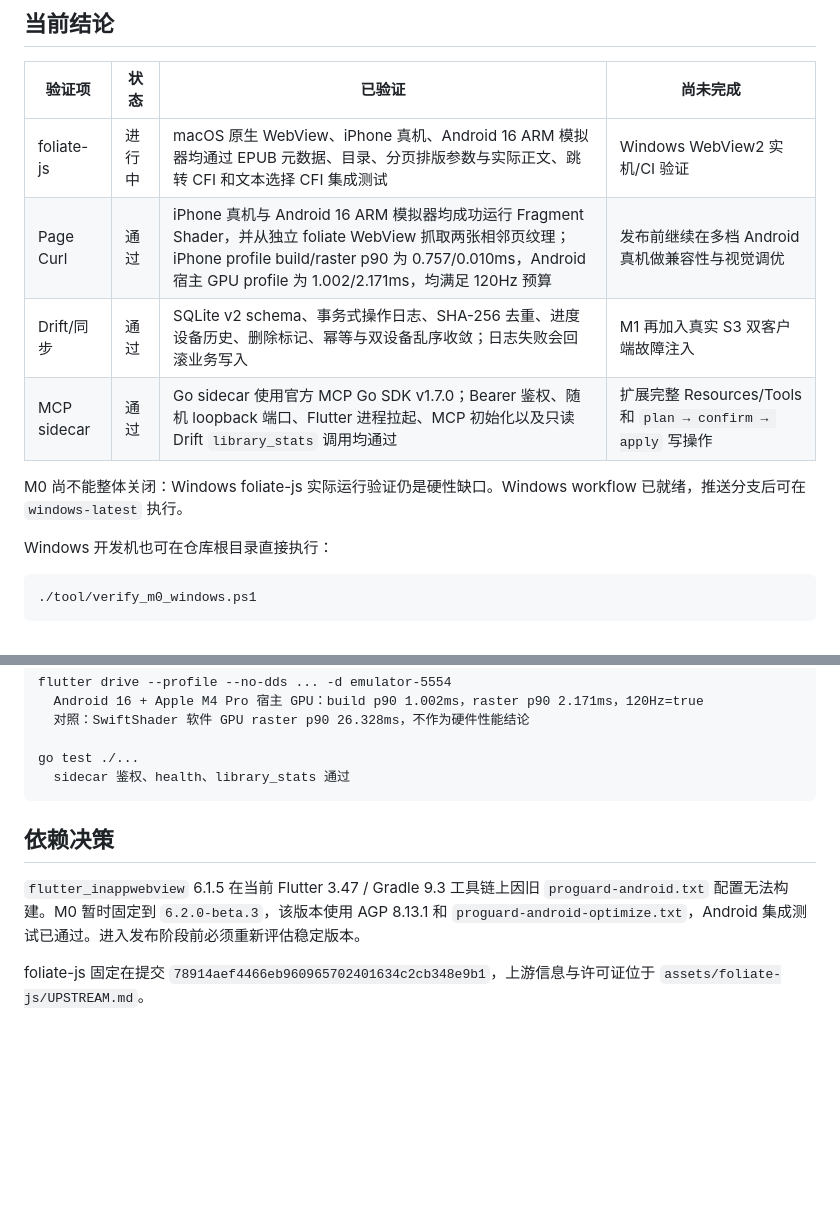
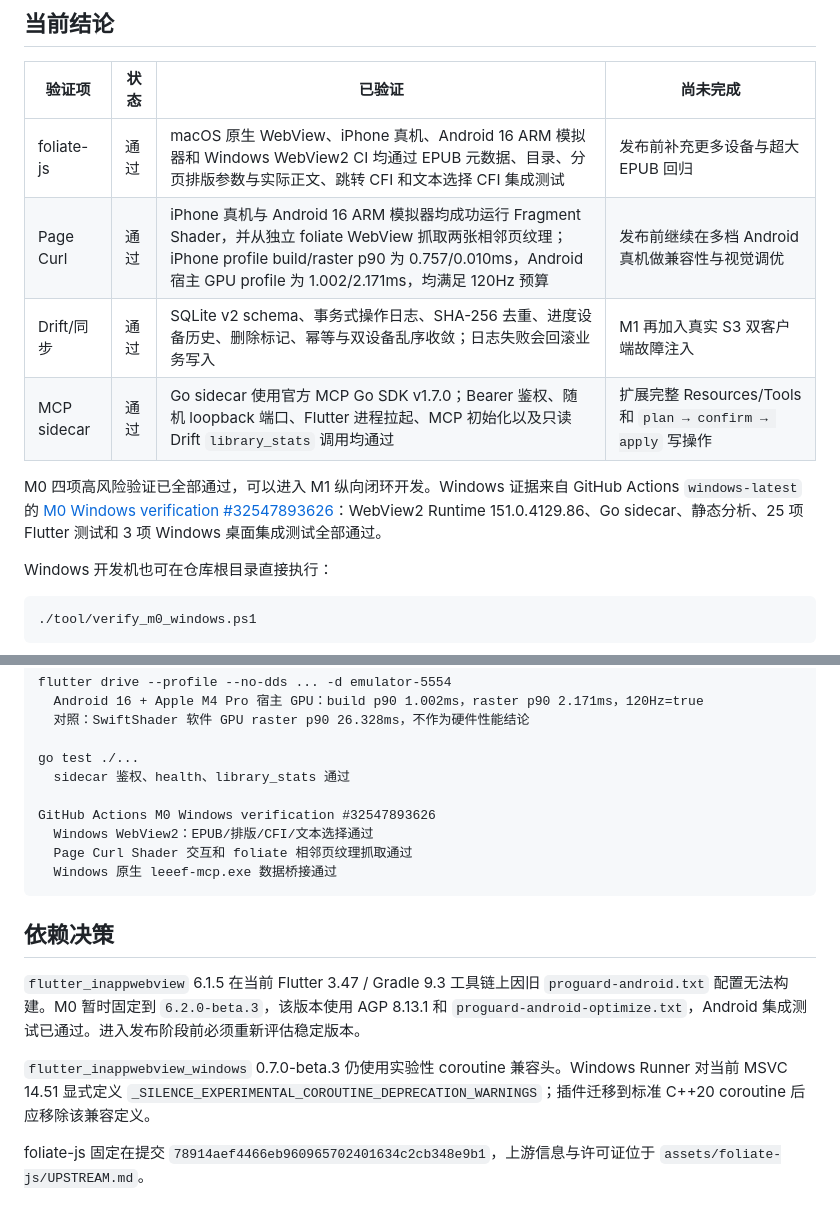
Before and after one commit to tianma-if/leeef-reader, a Markdown page: docs/m0-validation.md, 2 parts joined by grey strips. Drawn GitHub-style; blank space fills up the shorter version.

Commit message:
docs: record completed M0 validation

````diff
--- a/docs/m0-validation.md
+++ b/docs/m0-validation.md
@@ -6,12 +6,12 @@
 
 | 验证项 | 状态 | 已验证 | 尚未完成 |
 | --- | --- | --- | --- |
-| foliate-js | 进行中 | macOS 原生 WebView、iPhone 真机、Android 16 ARM 模拟器均通过 EPUB 元数据、目录、分页排版参数与实际正文、跳转 CFI 和文本选择 CFI 集成测试 | Windows WebView2 实机/CI 验证 |
+| foliate-js | 通过 | macOS 原生 WebView、iPhone 真机、Android 16 ARM 模拟器和 Windows WebView2 CI 均通过 EPUB 元数据、目录、分页排版参数与实际正文、跳转 CFI 和文本选择 CFI 集成测试 | 发布前补充更多设备与超大 EPUB 回归 |
 | Page Curl | 通过 | iPhone 真机与 Android 16 ARM 模拟器均成功运行 Fragment Shader，并从独立 foliate WebView 抓取两张相邻页纹理；iPhone profile build/raster p90 为 0.757/0.010ms，Android 宿主 GPU profile 为 1.002/2.171ms，均满足 120Hz 预算 | 发布前继续在多档 Android 真机做兼容性与视觉调优 |
 | Drift/同步 | 通过 | SQLite v2 schema、事务式操作日志、SHA-256 去重、进度设备历史、删除标记、幂等与双设备乱序收敛；日志失败会回滚业务写入 | M1 再加入真实 S3 双客户端故障注入 |
 | MCP sidecar | 通过 | Go sidecar 使用官方 MCP Go SDK v1.7.0；Bearer 鉴权、随机 loopback 端口、Flutter 进程拉起、MCP 初始化以及只读 Drift `library_stats` 调用均通过 | 扩展完整 Resources/Tools 和 `plan → confirm → apply` 写操作 |
 
-M0 尚不能整体关闭：Windows foliate-js 实际运行验证仍是硬性缺口。Windows workflow 已就绪，推送分支后可在 `windows-latest` 执行。
+M0 四项高风险验证已全部通过，可以进入 M1 纵向闭环开发。Windows 证据来自 GitHub Actions `windows-latest` 的 [M0 Windows verification #32547893626](https://github.com/tianma-if/leeef-reader/actions/runs/32547893626)：WebView2 Runtime 151.0.4129.86、Go sidecar、静态分析、25 项 Flutter 测试和 3 项 Windows 桌面集成测试全部通过。
 
 Windows 开发机也可在仓库根目录直接执行：
 
@@ -61,10 +61,17 @@ flutter drive --profile --no-dds ... -d emulator-5554
 
 go test ./...
   sidecar 鉴权、health、library_stats 通过
+
+GitHub Actions M0 Windows verification #32547893626
+  Windows WebView2：EPUB/排版/CFI/文本选择通过
+  Page Curl Shader 交互和 foliate 相邻页纹理抓取通过
+  Windows 原生 leeef-mcp.exe 数据桥接通过
 ```
 
 ## 依赖决策
 
 `flutter_inappwebview` 6.1.5 在当前 Flutter 3.47 / Gradle 9.3 工具链上因旧 `proguard-android.txt` 配置无法构建。M0 暂时固定到 `6.2.0-beta.3`，该版本使用 AGP 8.13.1 和 `proguard-android-optimize.txt`，Android 集成测试已通过。进入发布阶段前必须重新评估稳定版本。
 
+`flutter_inappwebview_windows` 0.7.0-beta.3 仍使用实验性 coroutine 兼容头。Windows Runner 对当前 MSVC 14.51 显式定义 `_SILENCE_EXPERIMENTAL_COROUTINE_DEPRECATION_WARNINGS`；插件迁移到标准 C++20 coroutine 后应移除该兼容定义。
+
 foliate-js 固定在提交 `78914aef4466eb960965702401634c2cb348e9b1`，上游信息与许可证位于 `assets/foliate-js/UPSTREAM.md`。
````
Also changed, not shown: README.md (+2 -2 lines).
